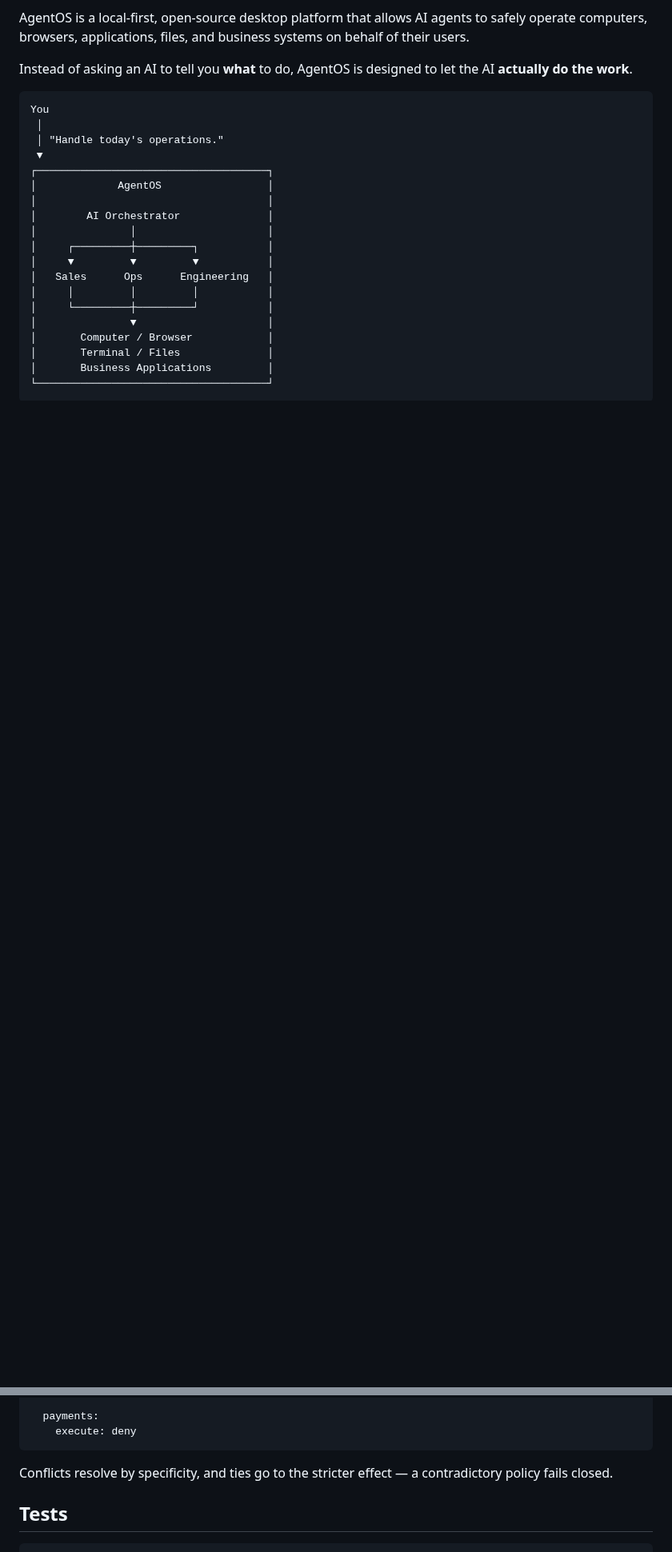
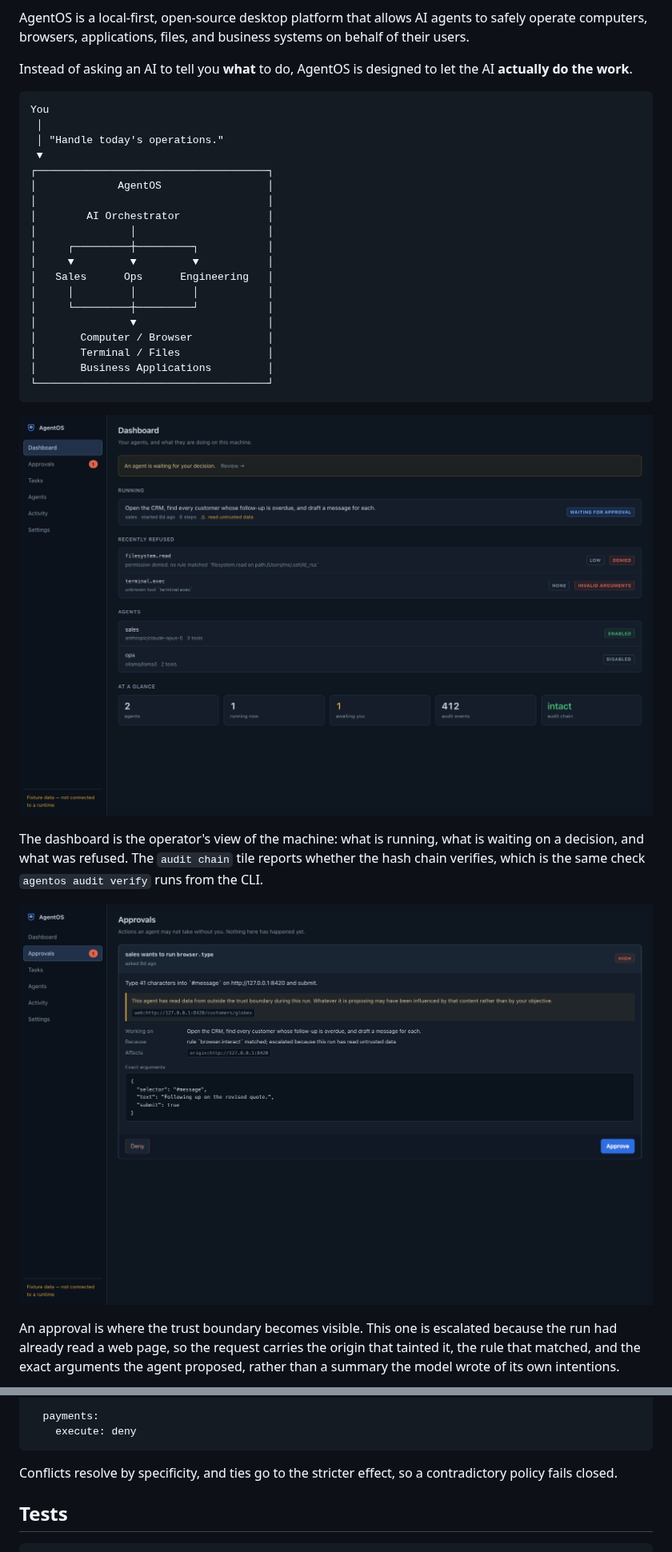
Before and after one commit to anpl1623/AgentOS, a Markdown page: README.md, 2 parts joined by grey strips. Shown at 80% size. GitHub-like rendering; pictures changed too: docs/images/approvals.png (added), docs/images/dashboard.png (added); blank space fills up the shorter version.

Commit message:
image docs

````diff
--- a/README.md
+++ b/README.md
@@ -27,3 +27,17 @@ You
 │       Business Applications         │
 └─────────────────────────────────────┘
 ```
+
+![The AgentOS dashboard: running work, recent refusals, agents and audit state](docs/images/dashboard.png)
+
+The dashboard is the operator's view of the machine: what is running, what is waiting on a
+decision, and what was refused. The `audit chain` tile reports whether the hash chain
+verifies, which is the same check `agentos audit verify` runs from the CLI.
+
+![An approval request, escalated because the run read untrusted data](docs/images/approvals.png)
+
+An approval is where the trust boundary becomes visible. This one is escalated because the
+run had already read a web page, so the request carries the origin that tainted it, the
+rule that matched, and the exact arguments the agent proposed, rather than a summary the
+model wrote of its own intentions.
+
@@ -838,7 +860,7 @@ permissions:
     execute: deny
 ```
 
-Conflicts resolve by specificity, and ties go to the stricter effect — a contradictory policy fails
+Conflicts resolve by specificity, and ties go to the stricter effect, so a contradictory policy fails
 closed.
 
 ## Tests
````
Also changed, not shown: other parts of README.md (+68 -60 lines), docs/images/activity.png (added).
